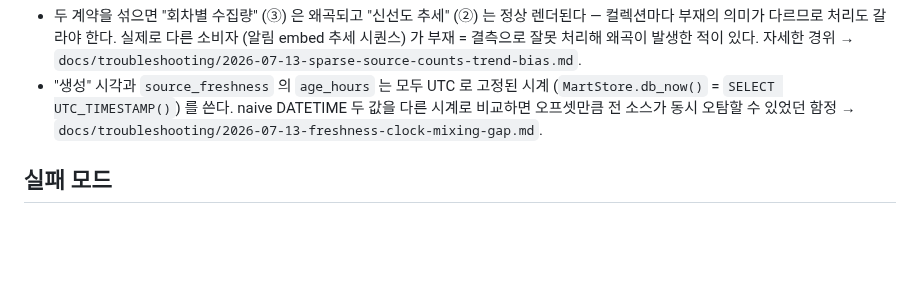
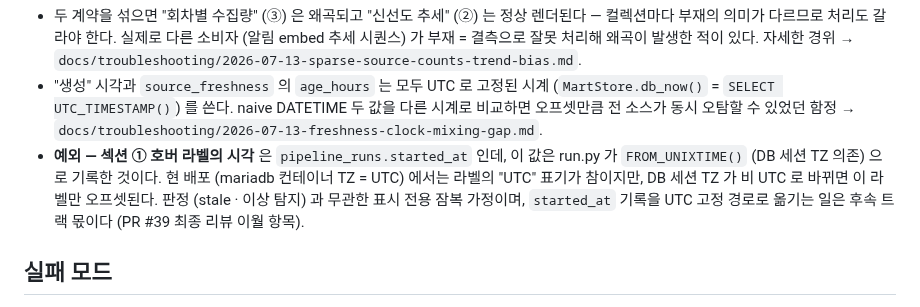
Before and after one commit to benidjor/bullet-in, a Markdown page: docs/runbook/2026-07-14-ops-monitoring-view.md, the part around the change. Drawn GitHub-style; blank space fills up the shorter version.

```diff
--- a/docs/runbook/2026-07-14-ops-monitoring-view.md
+++ b/docs/runbook/2026-07-14-ops-monitoring-view.md
@@ -61,6 +61,9 @@ spec §6.1 표를 그대로 옮긴다 (`docs/superpowers/specs/2026-07-14-ops-mo
   자세한 경위 → `docs/troubleshooting/2026-07-13-sparse-source-counts-trend-bias.md`.
 - "생성" 시각과 `source_freshness` 의 `age_hours` 는 모두 UTC 로 고정된 시계 (`MartStore.db_now()` = `SELECT UTC_TIMESTAMP()`) 를 쓴다.
   naive DATETIME 두 값을 다른 시계로 비교하면 오프셋만큼 전 소스가 동시 오탐할 수 있었던 함정 → `docs/troubleshooting/2026-07-13-freshness-clock-mixing-gap.md`.
+- **예외 — 섹션 ① 호버 라벨의 시각** 은 `pipeline_runs.started_at` 인데, 이 값은 run.py 가 `FROM_UNIXTIME()` (DB 세션 TZ 의존) 으로 기록한 것이다.
+  현 배포 (mariadb 컨테이너 TZ = UTC) 에서는 라벨의 "UTC" 표기가 참이지만, DB 세션 TZ 가 비 UTC 로 바뀌면 이 라벨만 오프셋된다.
+  판정 (stale · 이상 탐지) 과 무관한 표시 전용 잠복 가정이며, `started_at` 기록을 UTC 고정 경로로 옮기는 일은 후속 트랙 몫이다 (PR #39 최종 리뷰 이월 항목).
 
 ## 실패 모드
 
```
Also changed, not shown: docs/troubleshooting/2026-07-14-plan-artifact-defect-propagation.md (added, +57 -0 lines).
